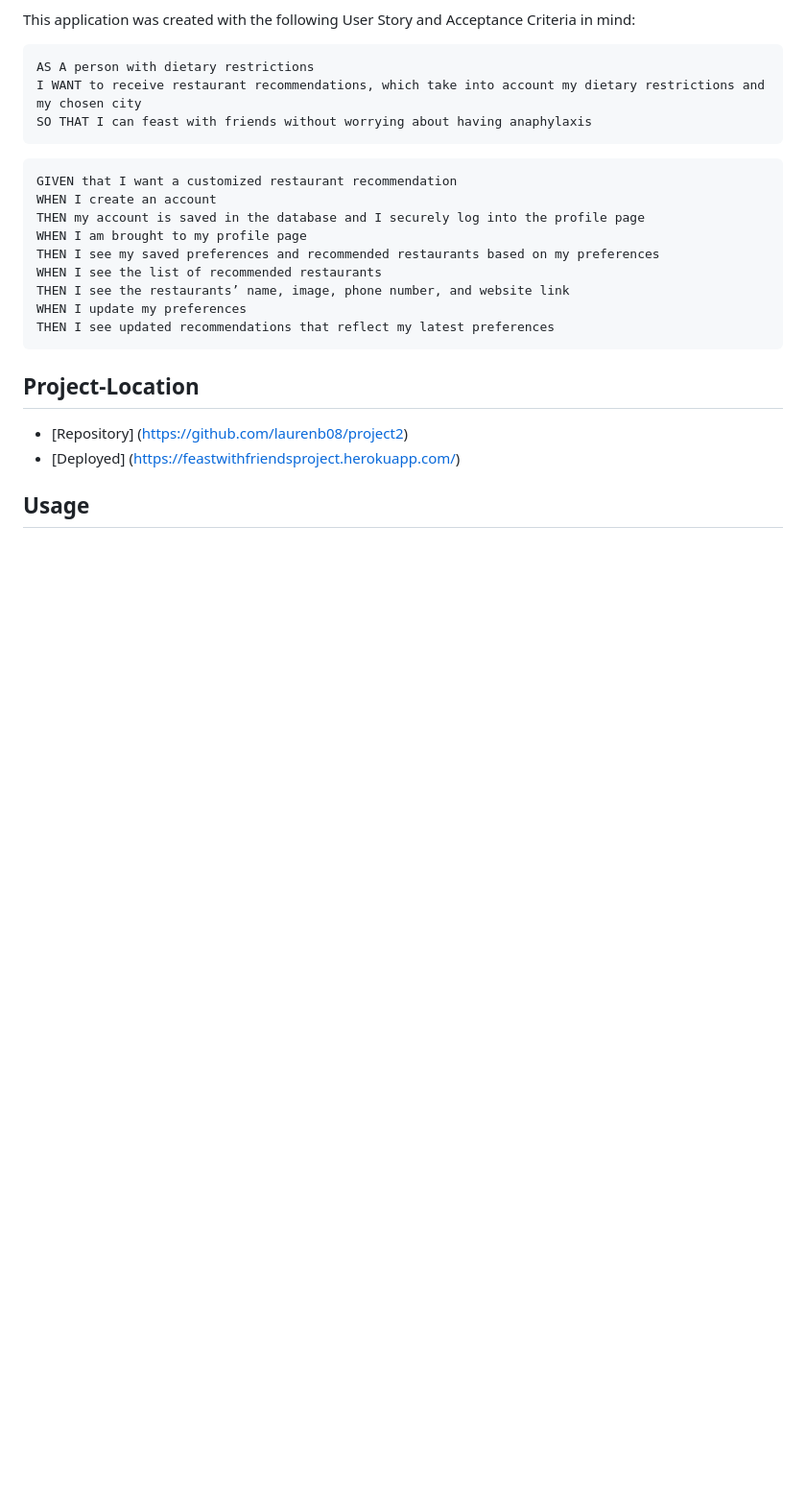
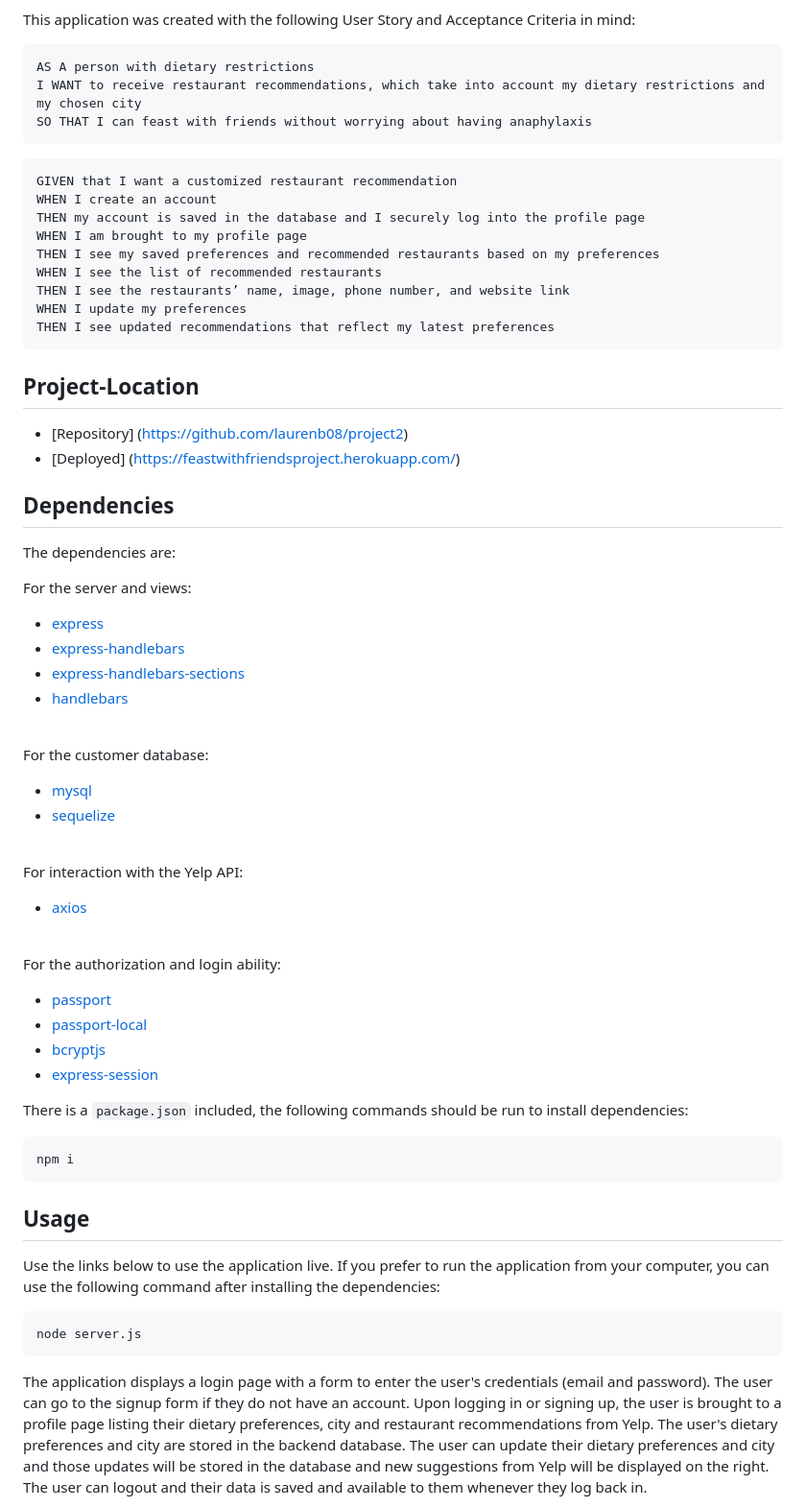
Before and after one commit to laurenb08/feastWithFriends, a Markdown page: README.md, the part around the change printed below. Shown: that part at 96% size. GitHub-like rendering; blank space fills up the shorter version.

````diff
--- a/README.md
+++ b/README.md
@@ -34,6 +34,43 @@ THEN I see updated recommendations that reflect my latest preferences
 * [Repository] (https://github.com/laurenb08/project2)
 * [Deployed] (https://feastwithfriendsproject.herokuapp.com/)
 
+## Dependencies
+The dependencies are:
+<br>
+
+For the server and views:
+* [express](http://expressjs.com/)
+* [express-handlebars](https://www.npmjs.com/package/express-handlebars)
+* [express-handlebars-sections](https://www.npmjs.com/package/express-handlebars-sections)
+* [handlebars](https://handlebarsjs.com/)
+<br>
+
+For the customer database:
+* [mysql](https://www.npmjs.com/package/mysql)
+* [sequelize](https://www.npmjs.com/package/sequelize)
+<br>
+
+For interaction with the Yelp API:
+* [axios](https://www.npmjs.com/package/axios)
+<br>
+
+For the authorization and login ability:
+* [passport](https://www.npmjs.com/package/passport)
+* [passport-local](https://www.npmjs.com/package/passport-local)
+* [bcryptjs](https://www.npmjs.com/package/bcryptjs)
+* [express-session](https://www.npmjs.com/package/express-session)
+
+There is a `package.json` included, the following commands should be run to install dependencies:
+
+```bash
+npm i
+```
+
 ## Usage
+Use the links below to use the application live. If you prefer to run the application from your computer, you can use the following command after installing the dependencies:
+```bash
+node server.js
+```
 
+The application displays a login page with a form to enter the user's credentials (email and password). The user can go to the signup form if they do not have an account. Upon logging in or signing up, the user is brought to a profile page listing their dietary preferences, city and restaurant recommendations from Yelp. The user's dietary preferences and city are stored in the backend database. The user can update their dietary preferences and city and those updates will be stored in the database and new suggestions from Yelp will be displayed on the right. The user can logout and their data is saved and available to them whenever they log back in.
 
````
Also changed, not shown: other parts of README.md (+20 -16 lines), assets/profile.png (added), 2 other files.
